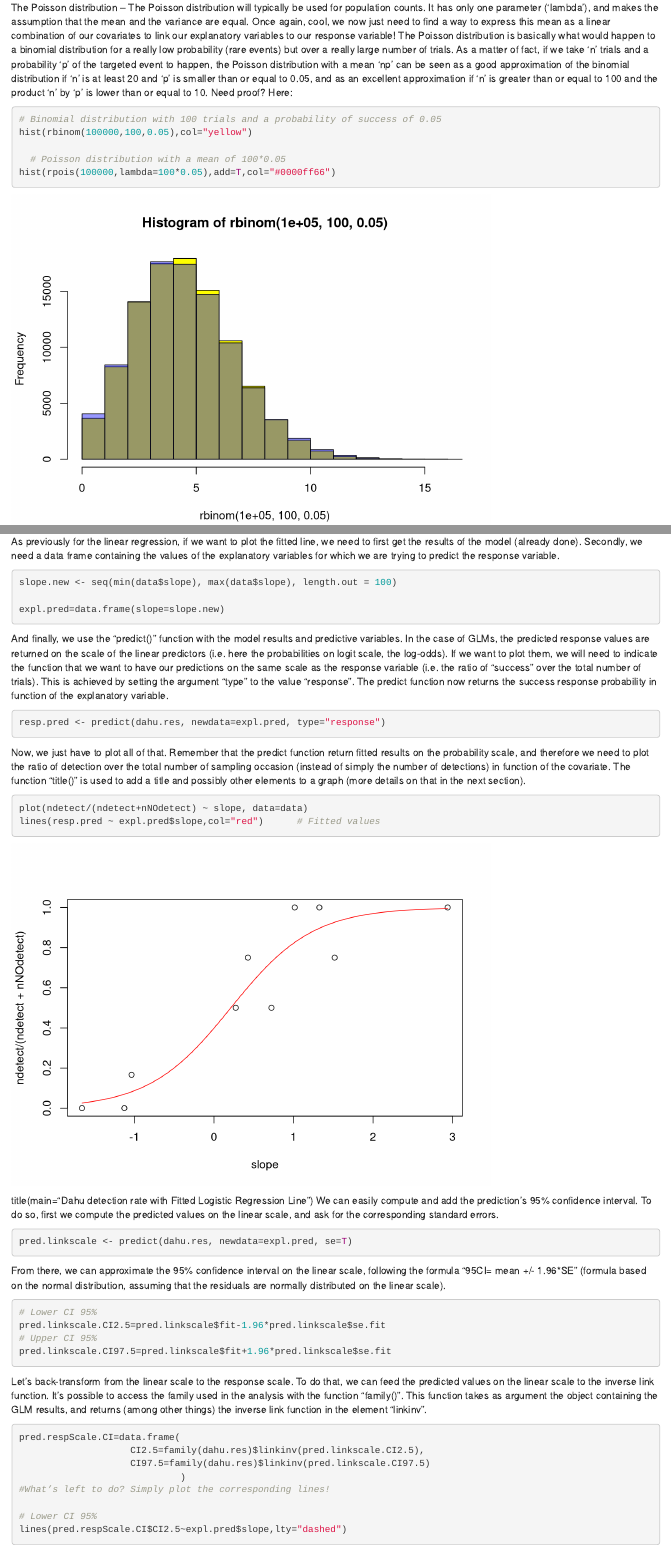
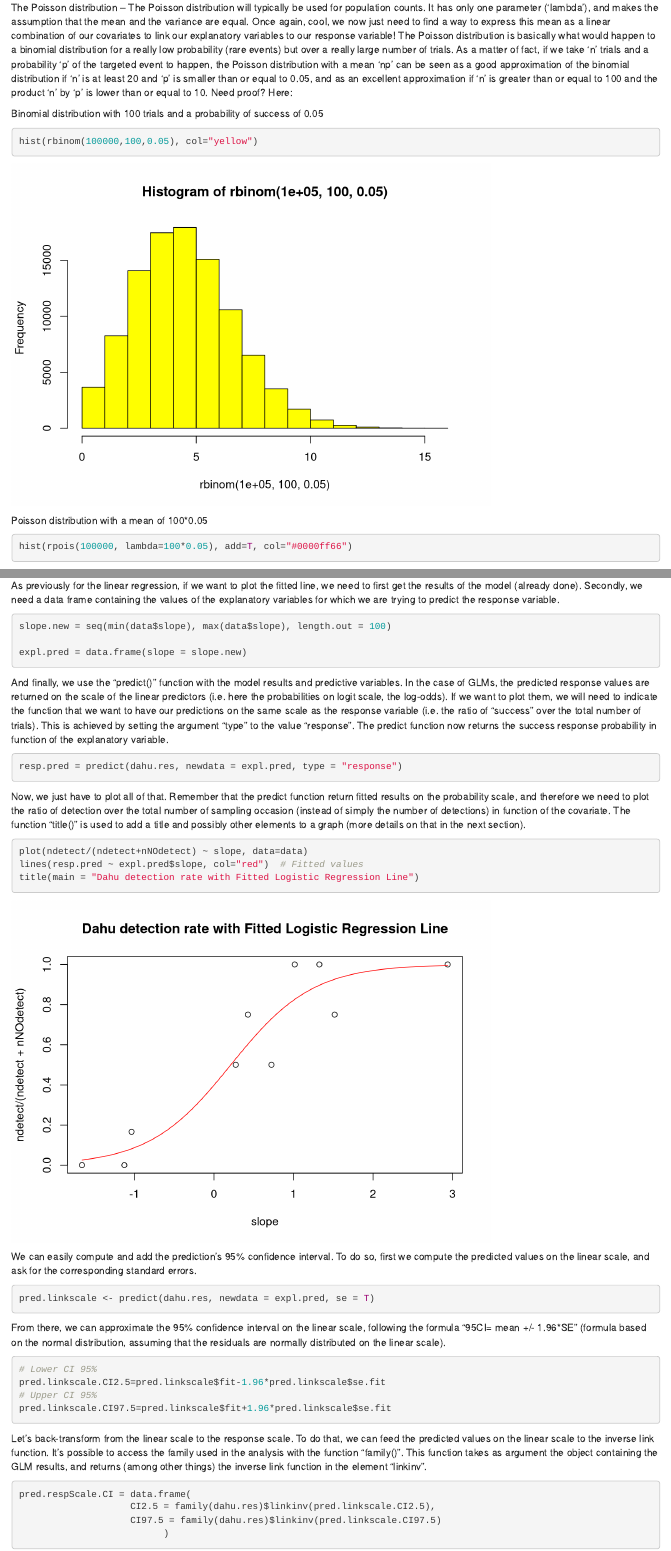
Before and after one commit to jeff-grayum/LabExercise1ResMethods, an R Markdown document (ResMethLab1.Rmd): the page in a window 1100 px wide, from 50 px down before the commit and from 130 px down after it, so that both start at the same text, and a second part further down, joined at a grey line. Rendered offline with R 4.5, knitr and Pandoc, with nearby package versions; code that draws random numbers runs with fixed seeds of ours; some code elsewhere in the file could not run offline.

Commit message:
Finished looking it over for a second time.

````diff
--- a/ResMethLab1.Rmd
+++ b/ResMethLab1.Rmd
@@ -319,12 +326,15 @@ The normal distribution – The linear models we have used so far aimed at estim
 The binomial distribution – The binomial distribution will be used when facing a) a binary variable (presence/absence, success/failure, yes/no) or b) the repetition of a binary variable (number of occupied sites in a given area for example). In situation a), only one parameter is necessary to model the response variable: the event probability. In case b), two parameters are necessary: the probability of a single event, and the number of repetition. As the number of repetition is simply equal to the total of “success” and “failure”, this information is contained in the data. This leaves us with one parameter to once again model our response variable, the probability. Cool, we now just need to find a way to express this probability as a linear combination of our covariates to link our explanatory variables to our response variable!
 
 The Poisson distribution – The Poisson distribution will typically be used for population counts. It has only one parameter (‘lambda’), and makes the assumption that the mean and the variance are equal. Once again, cool, we now just need to find a way to express this mean as a linear combination of our covariates to link our explanatory variables to our response variable! The Poisson distribution is basically what would happen to a binomial distribution for a really low probability (rare events) but over a really large number of trials. As a matter of fact, if we take ‘n’ trials and a probability ‘p’ of the targeted event to happen, the Poisson distribution with a mean ‘np’ can be seen as a good approximation of the binomial distribution if ‘n’ is at least 20 and ‘p’ is smaller than or equal to 0.05, and as an excellent approximation if ‘n’ is greater than or equal to 100 and the product ‘n’ by ‘p’ is lower than or equal to 10. Need proof? Here:
+
+Binomial distribution with 100 trials and a probability of success of 0.05
 ```{r}
-# Binomial distribution with 100 trials and a probability of success of 0.05
-hist(rbinom(100000,100,0.05),col="yellow")
+hist(rbinom(100000,100,0.05), col="yellow")
+```
 
-  # Poisson distribution with a mean of 100*0.05
-hist(rpois(100000,lambda=100*0.05),add=T,col="#0000ff66")
+Poisson distribution with a mean of 100*0.05
+```{r}
+hist(rpois(100000, lambda=100*0.05), add=T, col="#0000ff66")
 ```
 
 
@@ -412,30 +421,28 @@ A chi square of 6.534 on 8 degrees of freedom yields a p-value of 0.5876389. The
 
 As previously for the linear regression, if we want to plot the fitted line, we need to first get the results of the model (already done). Secondly, we need a data frame containing the values of the explanatory variables for which we are trying to predict the response variable.
 ```{r}
-slope.new <- seq(min(data$slope), max(data$slope), length.out = 100)
+slope.new = seq(min(data$slope), max(data$slope), length.out = 100)
 
-expl.pred=data.frame(slope=slope.new)
+expl.pred = data.frame(slope = slope.new)
 ```
 
 
 And finally, we use the “predict()” function with the model results and predictive variables. In the case of GLMs, the predicted response values are returned on the scale of the linear predictors (i.e. here the probabilities on logit scale, the log-odds). If we want to plot them, we will need to indicate the function that we want to have our predictions on the same scale as the response variable (i.e. the ratio of “success” over the total number of trials). This is achieved by setting the argument “type” to the value “response”. The predict function now returns the success response probability in function of the explanatory variable.
 ```{r}
-resp.pred <- predict(dahu.res, newdata=expl.pred, type="response")
-
+resp.pred = predict(dahu.res, newdata = expl.pred, type = "response")
 ```
 
 
 Now, we just have to plot all of that. Remember that the predict function return fitted results on the probability scale, and therefore we need to plot the ratio of detection over the total number of sampling occasion (instead of simply the number of detections) in function of the covariate. The function “title()” is used to add a title and possibly other elements to a graph (more details on that in the next section).
 ```{r}
 plot(ndetect/(ndetect+nNOdetect) ~ slope, data=data)
-lines(resp.pred ~ expl.pred$slope,col="red")      # Fitted values
+lines(resp.pred ~ expl.pred$slope, col="red")  # Fitted values
+title(main = "Dahu detection rate with Fitted Logistic Regression Line")
 ```
 
-
-title(main="Dahu detection rate with Fitted Logistic Regression Line")
 We can easily compute and add the prediction’s 95% confidence interval. To do so, first we compute the predicted values on the linear scale, and ask for the corresponding standard errors.
 ```{r}
-pred.linkscale <- predict(dahu.res, newdata=expl.pred, se=T)
+pred.linkscale <- predict(dahu.res, newdata = expl.pred, se = T)
 
 ```
 
@@ -450,8 +457,6 @@ pred.linkscale.CI97.5=pred.linkscale$fit+1.96*pred.linkscale$se.fit
 
 Let’s back-transform from the linear scale to the response scale. To do that, we can feed the predicted values on the linear scale to the inverse link function. It’s possible to access the family used in the analysis with the function “family()”. This function takes as argument the object containing the GLM results, and returns (among other things) the inverse link function in the element “linkinv”.
 ```{r}
-pred.respScale.CI=data.frame(
-                    CI2.5=family(dahu.res)$linkinv(pred.linkscale.CI2.5),
-                    CI97.5=family(dahu.res)$linkinv(pred.linkscale.CI97.5)
-                             )
-#What’s left to do? Simply plot the corresponding lines!
+pred.respScale.CI = data.frame(
+                    CI2.5 = family(dahu.res)$linkinv(pred.linkscale.CI2.5),
+                    CI97.5 = family(dahu.res)$linkinv(pred.linkscale.CI97.5)
````
Also changed, not shown: ResMethLab1.Rmd (61 more changed lines).
